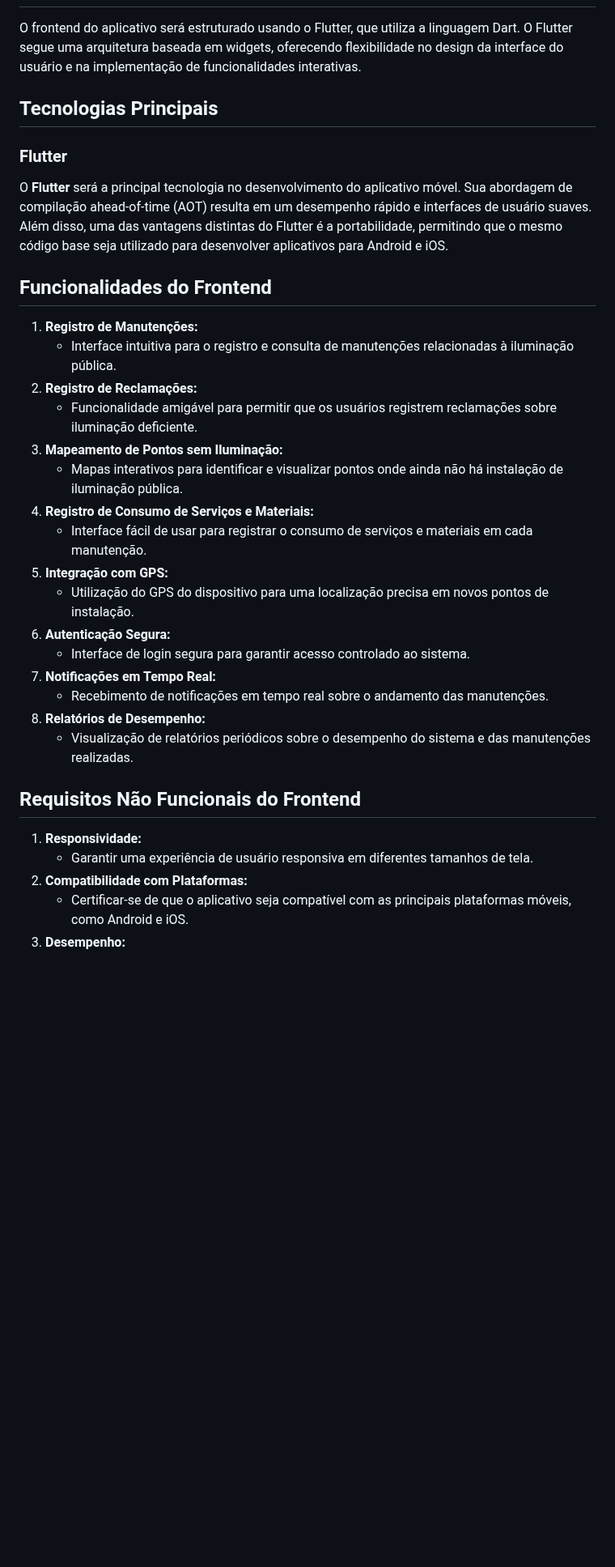
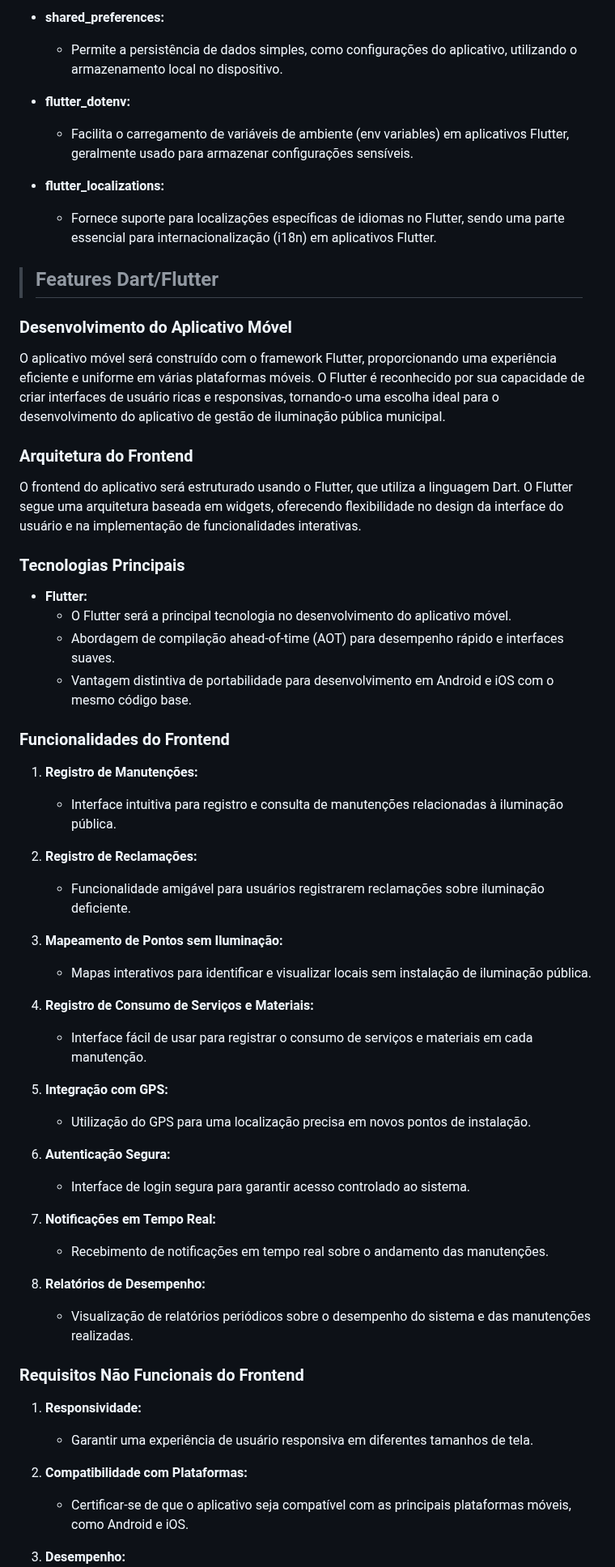
Before and after one commit to jonkstro/iluminaphb-mobile, a Markdown page: README.md, the part around one of its changes. Shown at 81% size. Rendered like a GitHub page; blank space fills up the shorter version.

```diff
--- a/README.md
+++ b/README.md
@@ -6,35 +64,61 @@ O aplicativo móvel será desenvolvido utilizando o framework **Flutter**, propo
+* **shared_preferences:**
+   - Permite a persistência de dados simples, como configurações do aplicativo, utilizando o armazenamento local no dispositivo.
+
+* **flutter_dotenv:**
+   - Facilita o carregamento de variáveis de ambiente (env variables) em aplicativos Flutter, geralmente usado para armazenar configurações sensíveis.
+
+* **flutter_localizations:**
+   - Fornece suporte para localizações específicas de idiomas no Flutter, sendo uma parte essencial para internacionalização (i18n) em aplicativos Flutter.
+
+
+> ## Features Dart/Flutter
+### Desenvolvimento do Aplicativo Móvel
+
+O aplicativo móvel será construído com o framework Flutter, proporcionando uma experiência eficiente e uniforme em várias plataformas móveis. O Flutter é reconhecido por sua capacidade de criar interfaces de usuário ricas e responsivas, tornando-o uma escolha ideal para o desenvolvimento do aplicativo de gestão de iluminação pública municipal.
+
+### Arquitetura do Frontend
 
 O frontend do aplicativo será estruturado usando o Flutter, que utiliza a linguagem Dart. O Flutter segue uma arquitetura baseada em widgets, oferecendo flexibilidade no design da interface do usuário e na implementação de funcionalidades interativas.
 
-## Tecnologias Principais
+### Tecnologias Principais
 
-### Flutter
+- **Flutter:**
+  - O Flutter será a principal tecnologia no desenvolvimento do aplicativo móvel.
+  - Abordagem de compilação ahead-of-time (AOT) para desempenho rápido e interfaces suaves.
+  - Vantagem distintiva de portabilidade para desenvolvimento em Android e iOS com o mesmo código base.
 
-O **Flutter** será a principal tecnologia no desenvolvimento do aplicativo móvel. Sua abordagem de compilação ahead-of-time (AOT) resulta em um desempenho rápido e interfaces de usuário suaves. Além disso, uma das vantagens distintas do Flutter é a portabilidade, permitindo que o mesmo código base seja utilizado para desenvolver aplicativos para Android e iOS.
-
-## Funcionalidades do Frontend
+### Funcionalidades do Frontend
 
 1. **Registro de Manutenções:**
-    - Interface intuitiva para o registro e consulta de manutenções relacionadas à iluminação pública.
+   - Interface intuitiva para registro e consulta de manutenções relacionadas à iluminação pública.
+
 2. **Registro de Reclamações:**
-    - Funcionalidade amigável para permitir que os usuários registrem reclamações sobre iluminação deficiente.
+   - Funcionalidade amigável para usuários registrarem reclamações sobre iluminação deficiente.
+
 3. **Mapeamento de Pontos sem Iluminação:**
-    - Mapas interativos para identificar e visualizar pontos onde ainda não há instalação de iluminação pública.
+   - Mapas interativos para identificar e visualizar locais sem instalação de iluminação pública.
+
 4. **Registro de Consumo de Serviços e Materiais:**
-    - Interface fácil de usar para registrar o consumo de serviços e materiais em cada manutenção.
+   - Interface fácil de usar para registrar o consumo de serviços e materiais em cada manutenção.
+
 5. **Integração com GPS:**
-    - Utilização do GPS do dispositivo para uma localização precisa em novos pontos de instalação.
+   - Utilização do GPS para uma localização precisa em novos pontos de instalação.
+
 6. **Autenticação Segura:**
-    - Interface de login segura para garantir acesso controlado ao sistema.
+   - Interface de login segura para garantir acesso controlado ao sistema.
+
 7. **Notificações em Tempo Real:**
-    - Recebimento de notificações em tempo real sobre o andamento das manutenções.
+   - Recebimento de notificações em tempo real sobre o andamento das manutenções.
+
 8. **Relatórios de Desempenho:**
-    - Visualização de relatórios periódicos sobre o desempenho do sistema e das manutenções realizadas.
+   - Visualização de relatórios periódicos sobre o desempenho do sistema e das manutenções realizadas.
 
-## Requisitos Não Funcionais do Frontend
+### Requisitos Não Funcionais do Frontend
 
 1. **Responsividade:**
-    - Garantir uma experiência de usuário responsiva em diferentes tamanhos de tela.
+   - Garantir uma experiência de usuário responsiva em diferentes tamanhos de tela.
+
 2. **Compatibilidade com Plataformas:**
-    - Certificar-se de que o aplicativo seja compatível com as principais plataformas móveis, como Android e iOS.
+   - Certificar-se de que o aplicativo seja compatível com as principais plataformas móveis, como Android e iOS.
+
 3. **Desempenho:**
```
Also changed, not shown: other parts of README.md (+70 -35 lines), exemplo-redmegit.md (deleted, +0 -79 lines).
